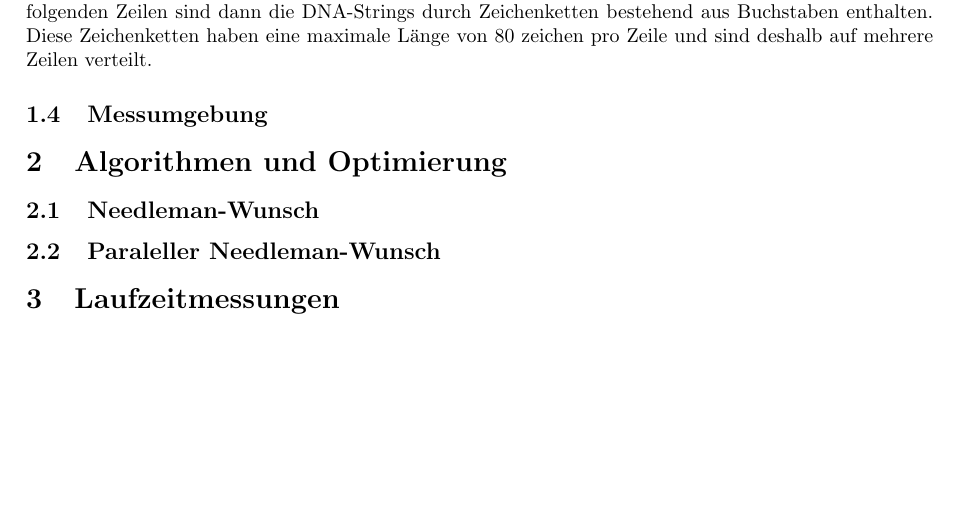
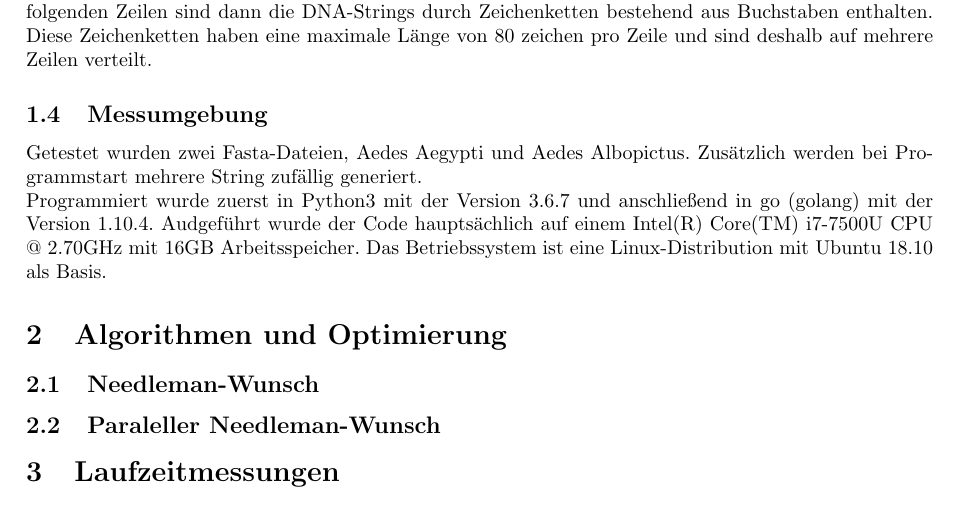
Before and after one commit to tom-wegener/ae-string-alignment-go, a LaTeX document (bericht/Abschlussbericht.tex): part of page 3 of 3, cut so that both start at the same text, the shorter picture padded with empty space. Compiled offline with pdfLaTeX.

Commit message:
updated report

```diff
--- a/bericht/Abschlussbericht.tex
+++ b/bericht/Abschlussbericht.tex
@@ -70,6 +70,11 @@ Die Fasta-Files haben den Aufbau, dass sie mehrere Blöcke an DNA-Sequenzen enth
 %TODO: Fasta einfügen
 
 \subsection{Messumgebung}
+Getestet wurden zwei Fasta-Dateien, Aedes Aegypti und Aedes Albopictus. Zusätzlich werden bei Programmstart mehrere String zufällig generiert.
+
+Programmiert wurde zuerst in Python3 mit der Version 3.6.7 und anschließend in go (golang) mit der Version 1.10.4. Audgeführt wurde der Code hauptsächlich auf einem Intel(R) Core(TM) i7-7500U CPU @ 2.70GHz mit 16GB Arbeitsspeicher. Das Betriebssystem ist eine Linux-Distribution mit Ubuntu 18.10 als Basis.
+
+
 
 \section{Algorithmen und Optimierung}
 \subsection{Needleman-Wunsch}
```
Also changed, not shown: bericht/Abschlussbericht.pdf, 1 other file.
